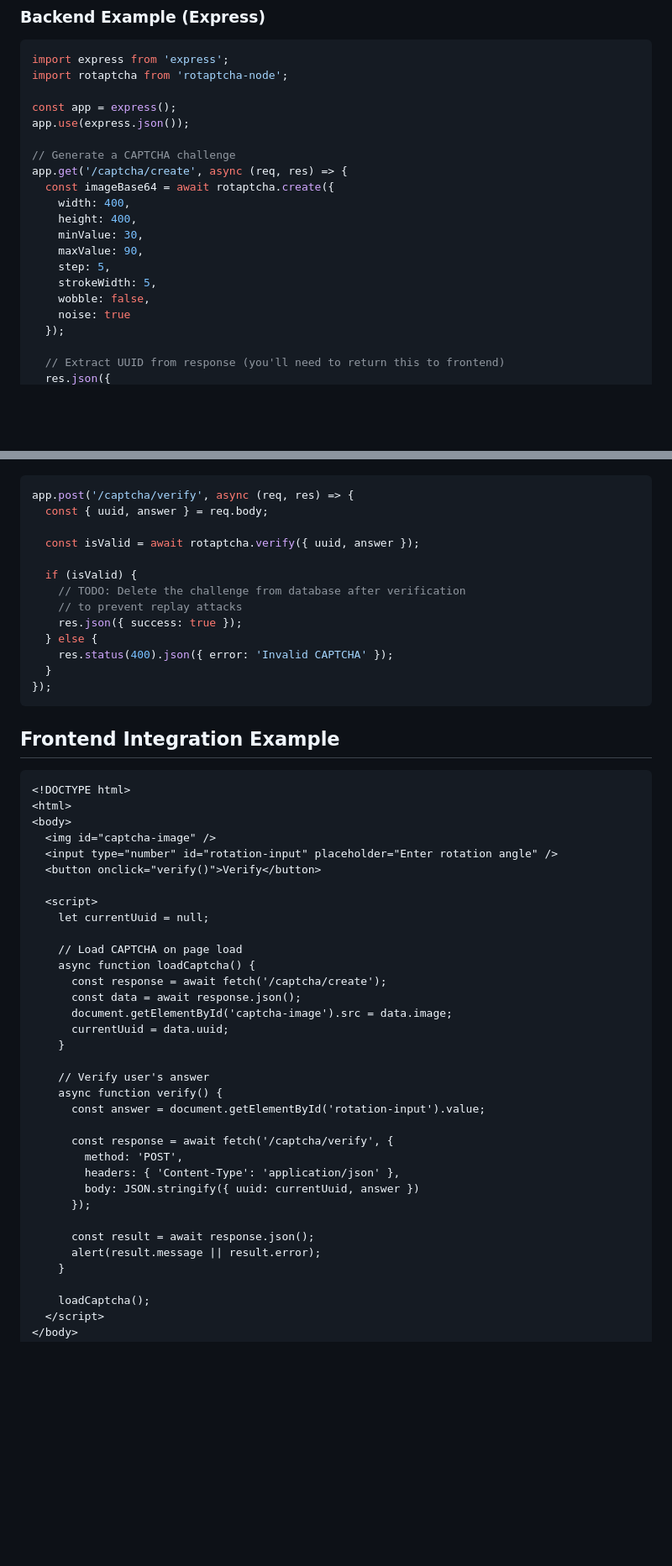
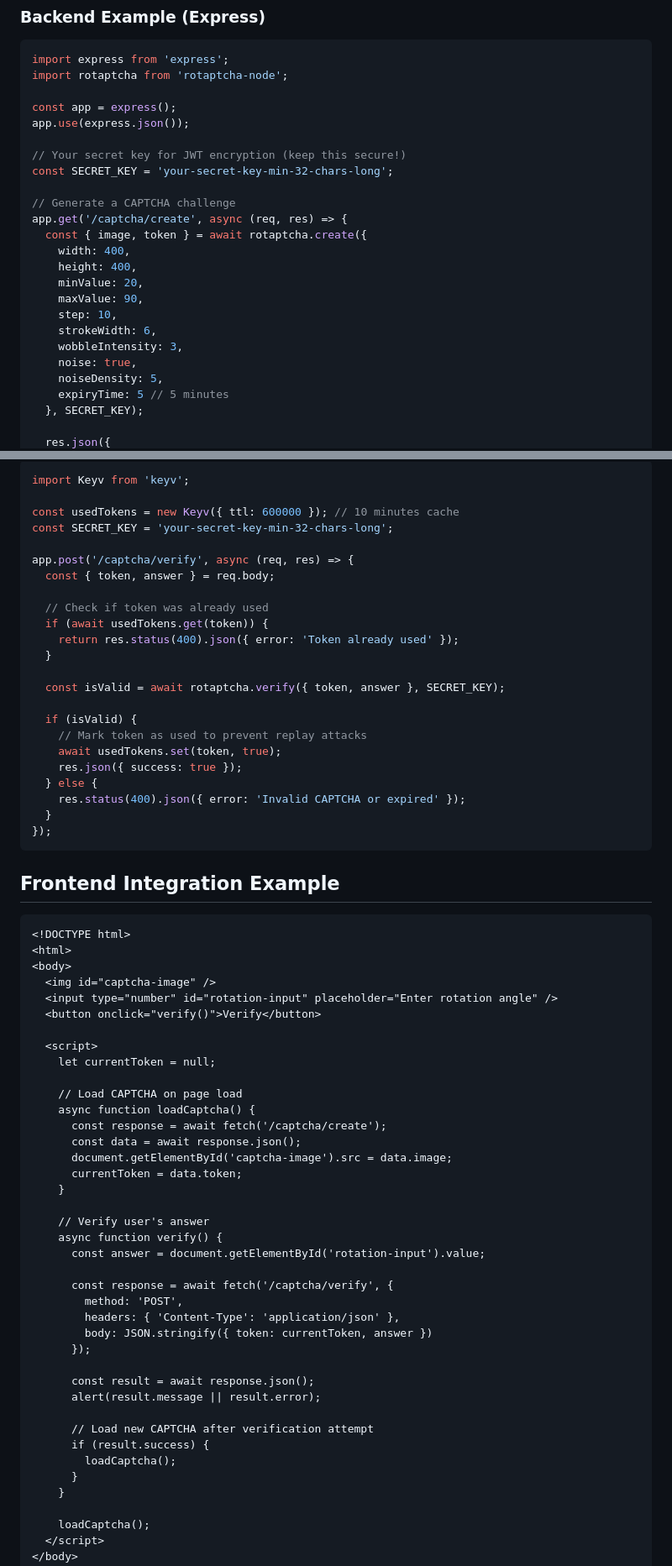
Before and after one commit to rotaptcha/rotaptcha-node, a Markdown page: README.md, 2 parts joined by grey strips. Shown at 84% size. Rendered like a GitHub page; blank space fills up the shorter version.

````diff
--- a/README.md
+++ b/README.md
@@ -49,18 +49,22 @@ import rotaptcha from 'rotaptcha-node';
 const app = express();
 app.use(express.json());
 
+// Your secret key for JWT encryption (keep this secure!)
+const SECRET_KEY = 'your-secret-key-min-32-chars-long';
+
 // Generate a CAPTCHA challenge
 app.get('/captcha/create', async (req, res) => {
-  const imageBase64 = await rotaptcha.create({
+  const { image, token } = await rotaptcha.create({
     width: 400,
     height: 400,
-    minValue: 30,
+    minValue: 20,
     maxValue: 90,
-    step: 5,
-    strokeWidth: 5,
-    wobble: false,
-    noise: true
-  });
+    step: 10,
+    strokeWidth: 6,
+    wobbleIntensity: 3,
+    noise: true,
+    noiseDensity: 5,
+    expiryTime: 5 // 5 minutes
+  }, SECRET_KEY);
 
-  // Extract UUID from response (you'll need to return this to frontend)
   res.json({
@@ -180,16 +220,26 @@ const challenge = await rotaptcha.create({
 
 ```ts
+import Keyv from 'keyv';
+
+const usedTokens = new Keyv({ ttl: 600000 }); // 10 minutes cache
+const SECRET_KEY = 'your-secret-key-min-32-chars-long';
+
 app.post('/captcha/verify', async (req, res) => {
-  const { uuid, answer } = req.body;
+  const { token, answer } = req.body;
 
-  const isValid = await rotaptcha.verify({ uuid, answer });
+  // Check if token was already used
+  if (await usedTokens.get(token)) {
+    return res.status(400).json({ error: 'Token already used' });
+  }
+
+  const isValid = await rotaptcha.verify({ token, answer }, SECRET_KEY);
 
   if (isValid) {
-    // TODO: Delete the challenge from database after verification
-    // to prevent replay attacks
+    // Mark token as used to prevent replay attacks
+    await usedTokens.set(token, true);
     res.json({ success: true });
   } else {
-    res.status(400).json({ error: 'Invalid CAPTCHA' });
+    res.status(400).json({ error: 'Invalid CAPTCHA or expired' });
   }
 });
 ```
@@ -205,14 +255,14 @@ app.post('/captcha/verify', async (req, res) => {
   <button onclick="verify()">Verify</button>
 
   <script>
-    let currentUuid = null;
+    let currentToken = null;
 
     // Load CAPTCHA on page load
     async function loadCaptcha() {
       const response = await fetch('/captcha/create');
       const data = await response.json();
       document.getElementById('captcha-image').src = data.image;
-      currentUuid = data.uuid;
+      currentToken = data.token;
     }
 
     // Verify user's answer
@@ -222,11 +272,16 @@ app.post('/captcha/verify', async (req, res) => {
       const response = await fetch('/captcha/verify', {
         method: 'POST',
         headers: { 'Content-Type': 'application/json' },
-        body: JSON.stringify({ uuid: currentUuid, answer })
+        body: JSON.stringify({ token: currentToken, answer })
       });
 
       const result = await response.json();
       alert(result.message || result.error);
+
+      // Load new CAPTCHA after verification attempt
+      if (result.success) {
+        loadCaptcha();
+      }
     }
 
     loadCaptcha();
````
Also changed, not shown: other parts of README.md (+76 -40 lines).
